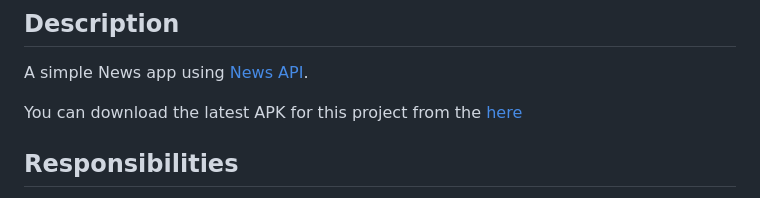
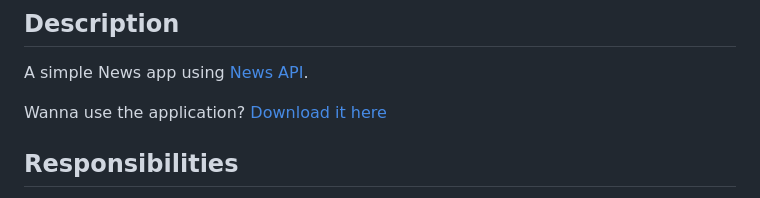
Before and after one commit to muj-i/flutter_news_reader, a Markdown page: README.md, the part around the change. Rendered like a GitHub page.

```diff
--- a/README.md
+++ b/README.md
@@ -4,7 +4,7 @@
 
 A simple News app using [News API](https://newsapi.org).
 
-You can download the latest APK for this project from the [here](https://github.com/muj-i/flutter_news_reader/releases/download/v1.0/News.Read.apk)
+Wanna use the application? [Download it here](https://github.com/muj-i/flutter_news_reader/releases/download/v1.0/News.Read.apk)
 
 ## Responsibilities
 
```
